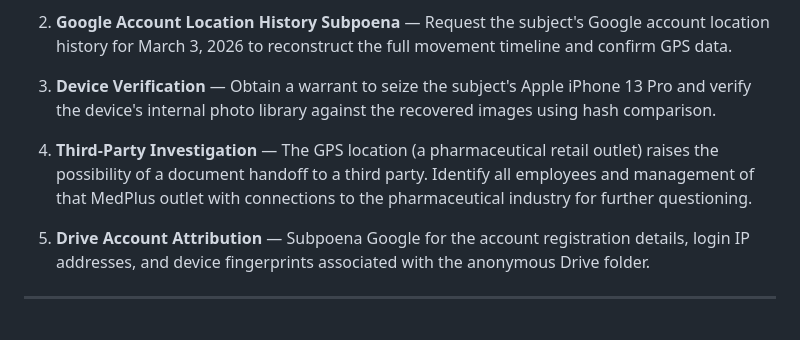
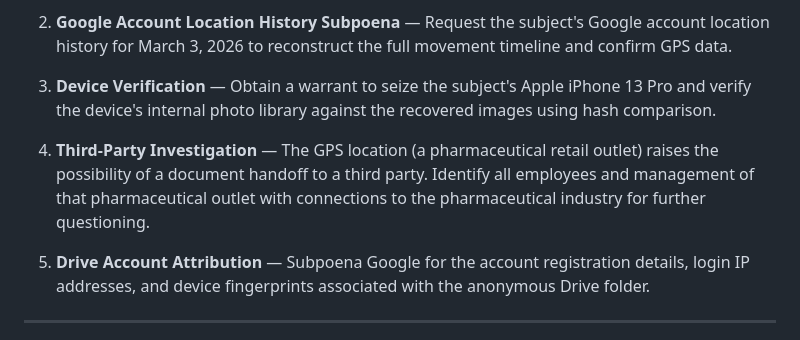
Before and after one commit to FORENSIC-X/Digital-Forensics-Toolkit, a Markdown page: 05-exiftool-forensics/case-investigations/CF-2026-001.md, the part around the change. Drawn GitHub-style.

```diff
--- a/05-exiftool-forensics/case-investigations/CF-2026-001.md
+++ b/05-exiftool-forensics/case-investigations/CF-2026-001.md
@@ -165,7 +165,7 @@ Based on the metadata findings, the following follow-up actions are recommended:
 
 3. **Device Verification** — Obtain a warrant to seize the subject's Apple iPhone 13 Pro and verify the device's internal photo library against the recovered images using hash comparison.
 
-4. **Third-Party Investigation** — The GPS location (a pharmaceutical retail outlet) raises the possibility of a document handoff to a third party. Identify all employees and management of that MedPlus outlet with connections to the pharmaceutical industry for further questioning.
+4. **Third-Party Investigation** — The GPS location (a pharmaceutical retail outlet) raises the possibility of a document handoff to a third party. Identify all employees and management of that pharmaceutical outlet with connections to the pharmaceutical industry for further questioning.
 
 5. **Drive Account Attribution** — Subpoena Google for the account registration details, login IP addresses, and device fingerprints associated with the anonymous Drive folder.
 
```
